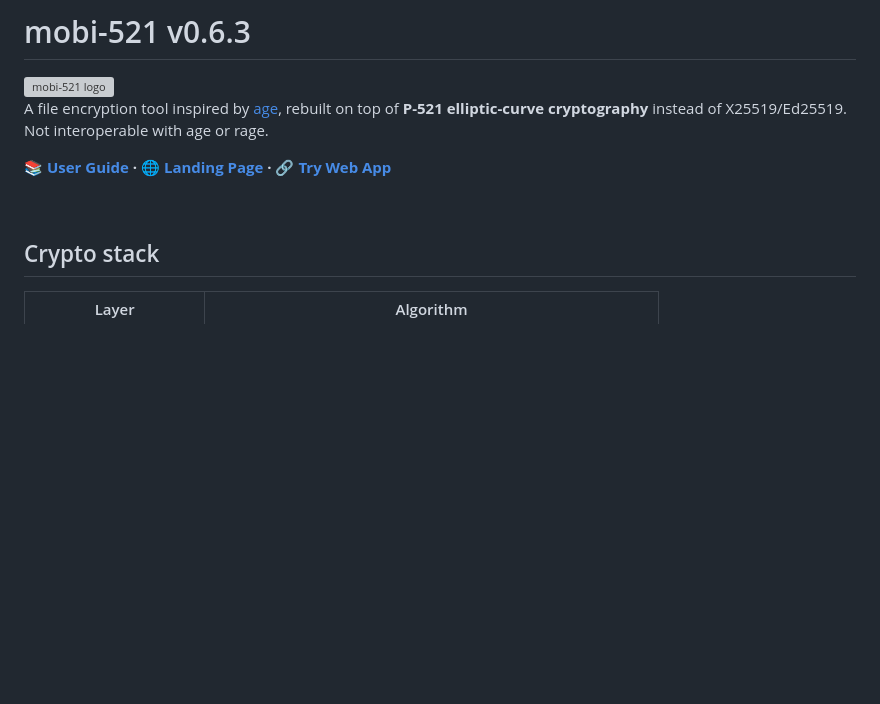
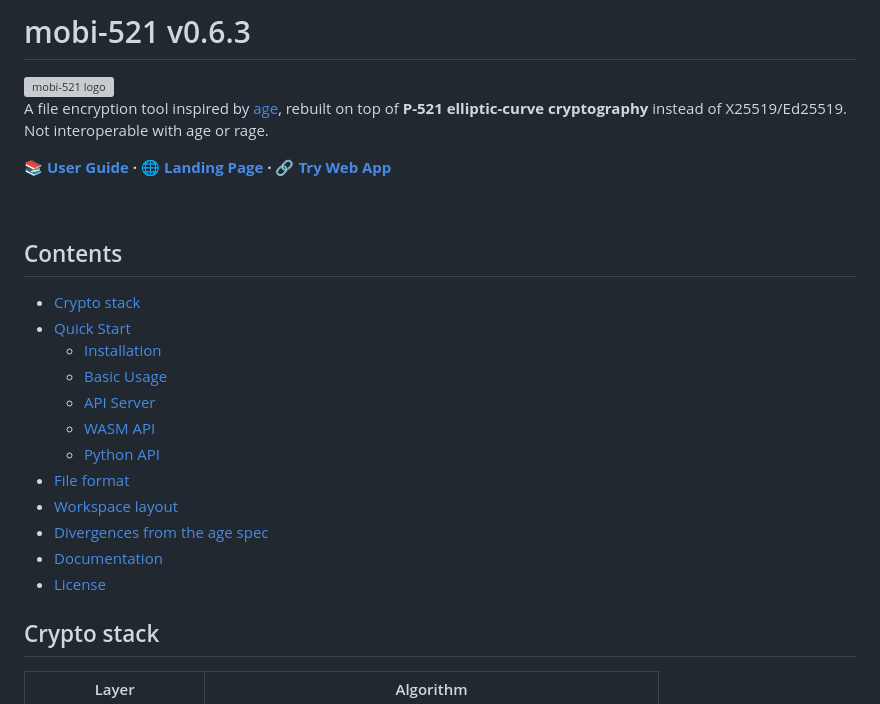
Before and after one commit to taext/mobi-521, a Markdown page: README.md, the part around the change. Drawn GitHub-style; blank space fills up the shorter version; grey boxes are pictures that could not be loaded.

Commit message:
Add table of contents to README
🤖 Generated with [Claude Code](https://claude.com/claude-code)

Co-Authored-By: Claude Opus 4.5 <noreply@anthropic.com>

```diff
--- a/README.md
+++ b/README.md
@@ -7,6 +7,21 @@ A file encryption tool inspired by [age](https://age-encryption.org/), rebuilt o
 **📚 [User Guide](https://v1d.dk/mobi-521/userguide.html) · 🌐 [Landing Page](https://v1d.dk/mobi-521/) · 🔗 [Try Web App](https://159.89.109.4/)**
 
 <br clear="all">
+
+## Contents
+
+- [Crypto stack](#crypto-stack)
+- [Quick Start](#quick-start)
+  - [Installation](#installation)
+  - [Basic Usage](#basic-usage)
+  - [API Server](#api-server)
+  - [WASM API](#wasm-api)
+  - [Python API](#python-api)
+- [File format](#file-format)
+- [Workspace layout](#workspace-layout)
+- [Divergences from the age spec](#divergences-from-the-age-spec)
+- [Documentation](#documentation)
+- [License](#license)
 
 ## Crypto stack
 
```
